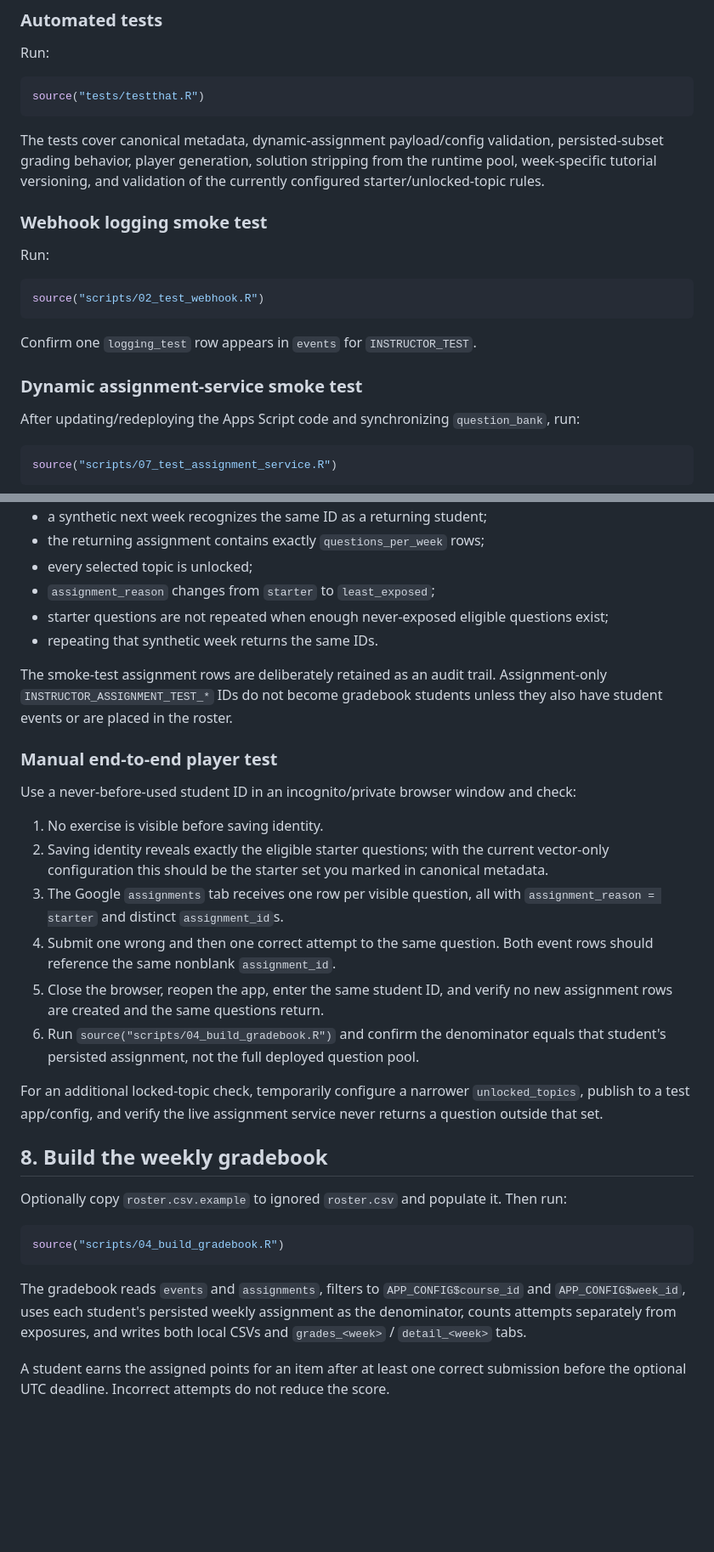
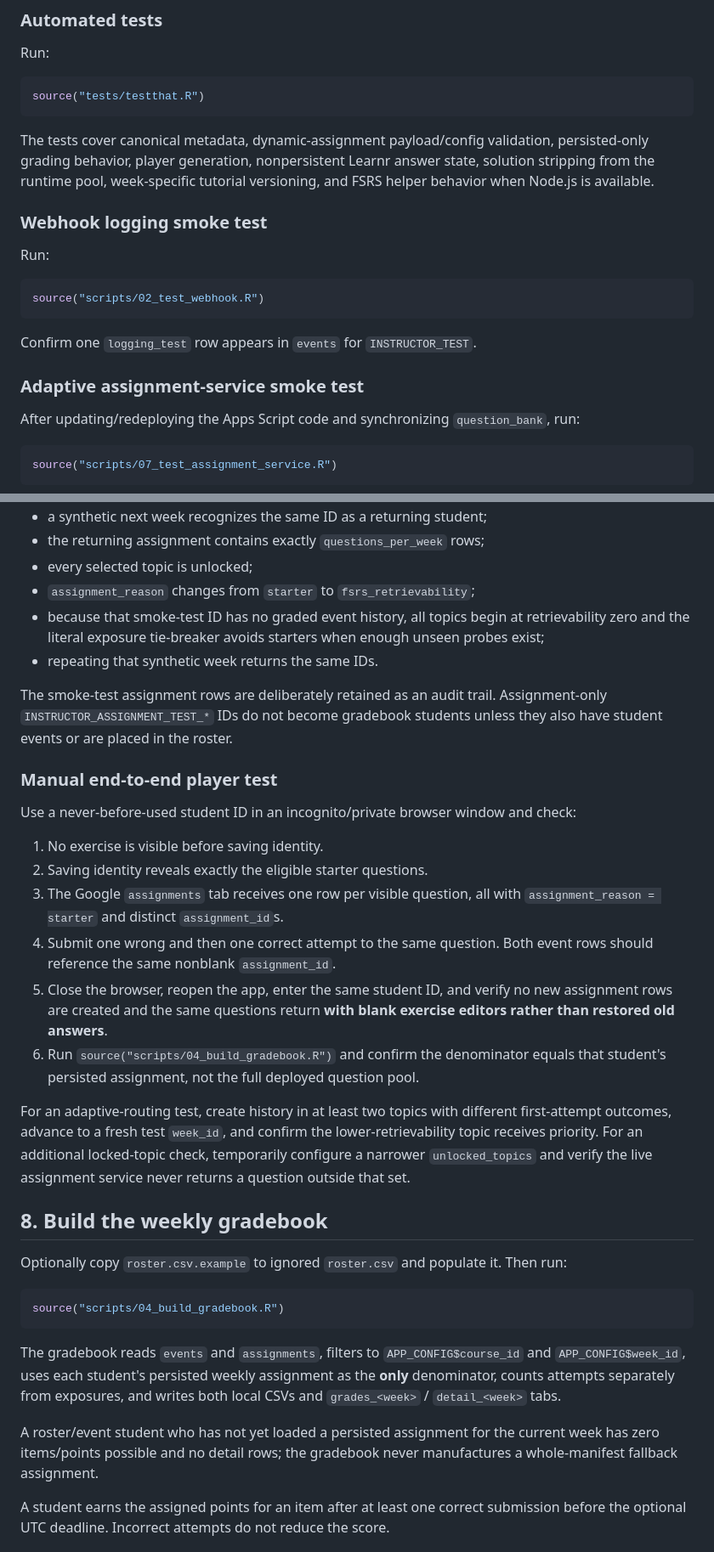
Before and after one commit to bokov/R-syntax-drills, a Markdown page: README.md, 2 parts joined by grey strips. Shown at 85% size. GitHub-like rendering; blank space fills up the shorter version.

````diff
--- a/README.md
+++ b/README.md
@@ -193,7 +200,7 @@ Run:
 source("tests/testthat.R")
 ```
 
-The tests cover canonical metadata, dynamic-assignment payload/config validation, persisted-subset grading behavior, player generation, solution stripping from the runtime pool, week-specific tutorial versioning, and validation of the currently configured starter/unlocked-topic rules.
+The tests cover canonical metadata, dynamic-assignment payload/config validation, persisted-only grading behavior, player generation, nonpersistent Learnr answer state, solution stripping from the runtime pool, week-specific tutorial versioning, and FSRS helper behavior when Node.js is available.
 
 ### Webhook logging smoke test
 
@@ -205,7 +212,7 @@ source("scripts/02_test_webhook.R")
 
 Confirm one `logging_test` row appears in `events` for `INSTRUCTOR_TEST`.
 
-### Dynamic assignment-service smoke test
+### Adaptive assignment-service smoke test
 
 After updating/redeploying the Apps Script code and synchronizing `question_bank`, run:
 
@@ -221,8 +228,8 @@ The script uses a fresh `INSTRUCTOR_ASSIGNMENT_TEST_*` ID and verifies all of th
 - a synthetic next week recognizes the same ID as a returning student;
 - the returning assignment contains exactly `questions_per_week` rows;
 - every selected topic is unlocked;
-- `assignment_reason` changes from `starter` to `least_exposed`;
-- starter questions are not repeated when enough never-exposed eligible questions exist;
+- `assignment_reason` changes from `starter` to `fsrs_retrievability`;
+- because that smoke-test ID has no graded event history, all topics begin at retrievability zero and the literal exposure tie-breaker avoids starters when enough unseen probes exist;
 - repeating that synthetic week returns the same IDs.
 
 The smoke-test assignment rows are deliberately retained as an audit trail. Assignment-only `INSTRUCTOR_ASSIGNMENT_TEST_*` IDs do not become gradebook students unless they also have student events or are placed in the roster.
@@ -232,13 +239,13 @@ The smoke-test assignment rows are deliberately retained as an audit trail. Assi
 Use a never-before-used student ID in an incognito/private browser window and check:
 
 1. No exercise is visible before saving identity.
-2. Saving identity reveals exactly the eligible starter questions; with the current vector-only configuration this should be the starter set you marked in canonical metadata.
+2. Saving identity reveals exactly the eligible starter questions.
 3. The Google `assignments` tab receives one row per visible question, all with `assignment_reason = starter` and distinct `assignment_id`s.
 4. Submit one wrong and then one correct attempt to the same question. Both event rows should reference the same nonblank `assignment_id`.
-5. Close the browser, reopen the app, enter the same student ID, and verify no new assignment rows are created and the same questions return.
+5. Close the browser, reopen the app, enter the same student ID, and verify no new assignment rows are created and the same questions return **with blank exercise editors rather than restored old answers**.
 6. Run `source("scripts/04_build_gradebook.R")` and confirm the denominator equals that student's persisted assignment, not the full deployed question pool.
 
-For an additional locked-topic check, temporarily configure a narrower `unlocked_topics`, publish to a test app/config, and verify the live assignment service never returns a question outside that set.
+For an adaptive-routing test, create history in at least two topics with different first-attempt outcomes, advance to a fresh test `week_id`, and confirm the lower-retrievability topic receives priority. For an additional locked-topic check, temporarily configure a narrower `unlocked_topics` and verify the live assignment service never returns a question outside that set.
 
 ## 8. Build the weekly gradebook
 
@@ -248,7 +255,9 @@ Optionally copy `roster.csv.example` to ignored `roster.csv` and populate it. Th
 source("scripts/04_build_gradebook.R")
 ```
 
-The gradebook reads `events` and `assignments`, filters to `APP_CONFIG$course_id` and `APP_CONFIG$week_id`, uses each student's persisted weekly assignment as the denominator, counts attempts separately from exposures, and writes both local CSVs and `grades_<week>` / `detail_<week>` tabs.
+The gradebook reads `events` and `assignments`, filters to `APP_CONFIG$course_id` and `APP_CONFIG$week_id`, uses each student's persisted weekly assignment as the **only** denominator, counts attempts separately from exposures, and writes both local CSVs and `grades_<week>` / `detail_<week>` tabs.
+
+A roster/event student who has not yet loaded a persisted assignment for the current week has zero items/points possible and no detail rows; the gradebook never manufactures a whole-manifest fallback assignment.
 
 A student earns the assigned points for an item after at least one correct submission before the optional UTC deadline. Incorrect attempts do not reduce the score.
 
````
Also changed, not shown: other parts of README.md (+17 -10 lines).
